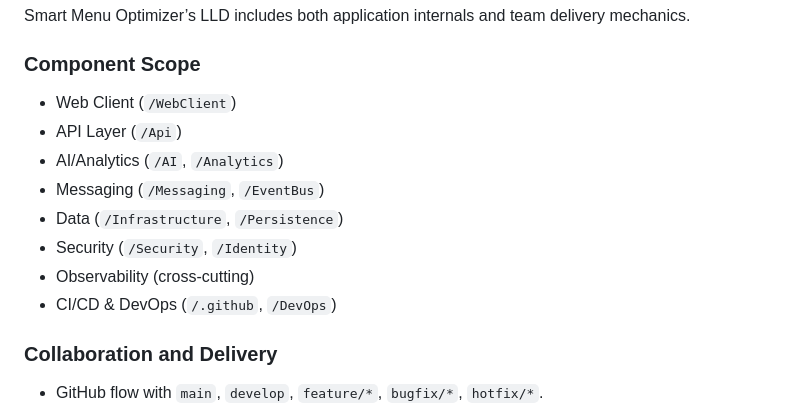
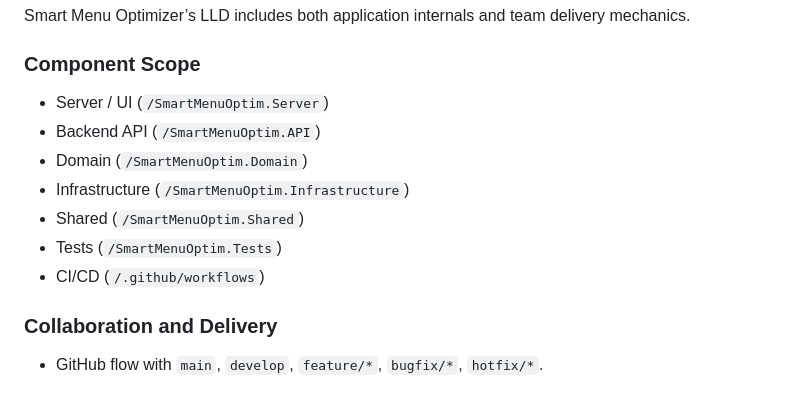
Before and after one commit to dariemcarlosdev/SmartMenuOptim, a Markdown page: README.md, the part around the change. GitHub-like rendering.

Commit message:
Potential fix for pull request finding
Co-authored-by: Copilot Autofix powered by AI <175728472+Copilot@users.noreply.github.com>

```diff
--- a/README.md
+++ b/README.md
@@ -161,14 +161,13 @@ Smart Menu Optimizer’s LLD includes both application internals and team delive
 
 ### Component Scope
 
-- Web Client (`/WebClient`)
-- API Layer (`/Api`)
-- AI/Analytics (`/AI`, `/Analytics`)
-- Messaging (`/Messaging`, `/EventBus`)
-- Data (`/Infrastructure`, `/Persistence`)
-- Security (`/Security`, `/Identity`)
-- Observability (cross-cutting)
-- CI/CD & DevOps (`/.github`, `/DevOps`)
+- Server / UI (`/SmartMenuOptim.Server`)
+- Backend API (`/SmartMenuOptim.API`)
+- Domain (`/SmartMenuOptim.Domain`)
+- Infrastructure (`/SmartMenuOptim.Infrastructure`)
+- Shared (`/SmartMenuOptim.Shared`)
+- Tests (`/SmartMenuOptim.Tests`)
+- CI/CD (`/.github/workflows`)
 
 ### Collaboration and Delivery
 
```
